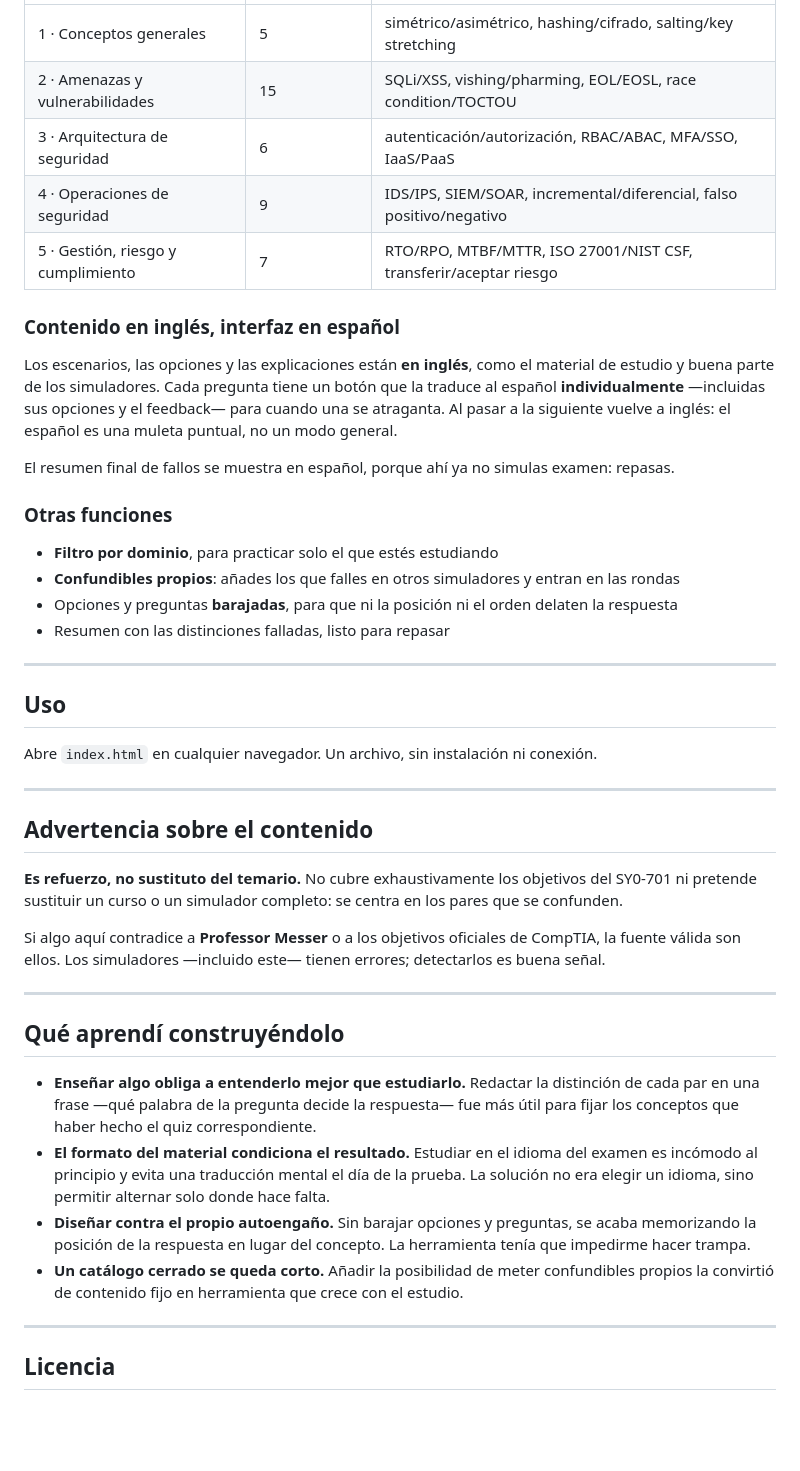
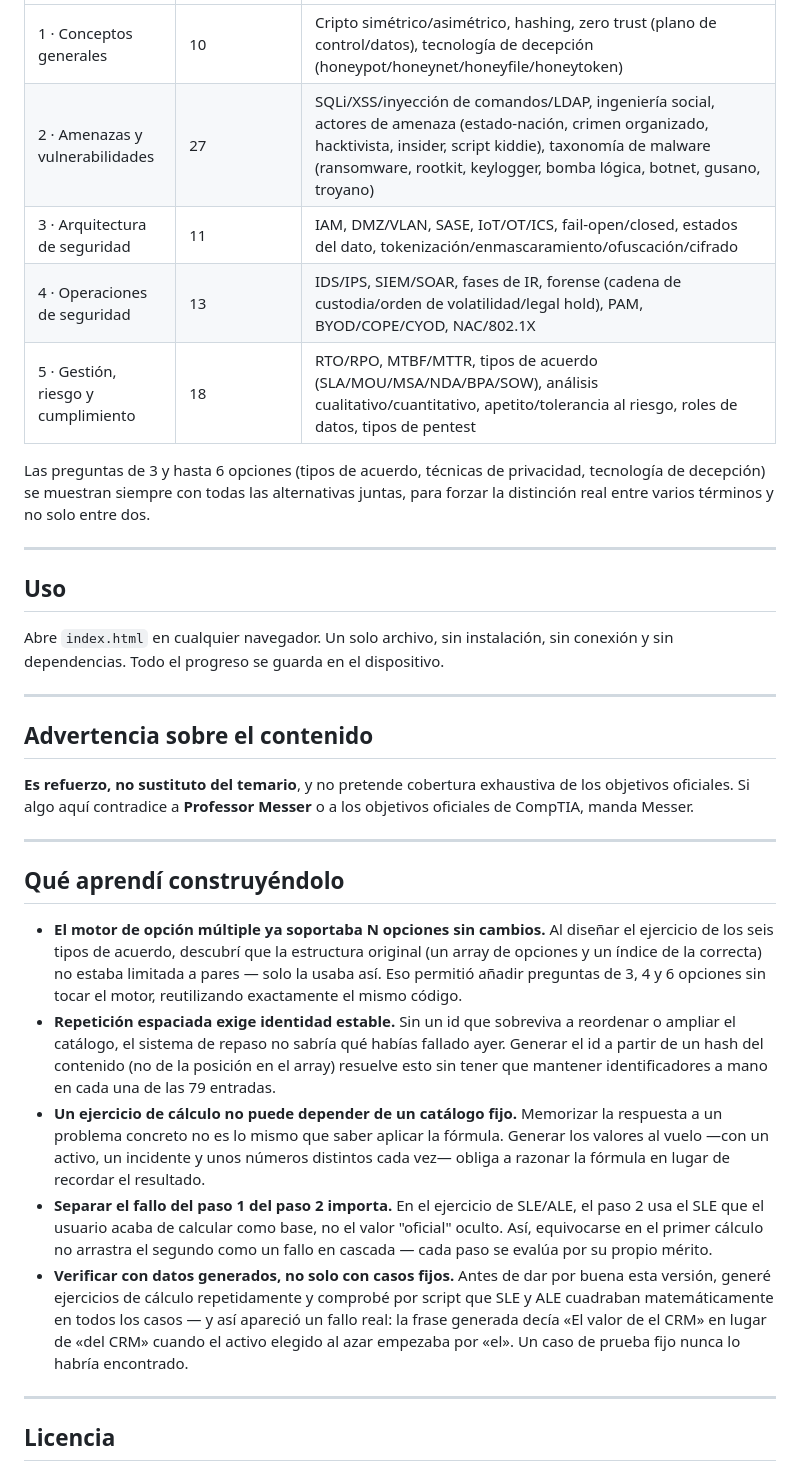
Before and after one commit to d-gomez-sec/confundibles-securityplus, a Markdown page: README.md, the part around one of its changes. Rendered like a GitHub page; blank space fills up the shorter version.

```diff
--- a/README.md
+++ b/README.md
@@ -18,45 +52,33 @@ Cada tarjeta plantea un **escenario** con la redacción típica del examen y dos
 |---|---|---|
-| 1 · Conceptos generales | 5 | simétrico/asimétrico, hashing/cifrado, salting/key stretching |
-| 2 · Amenazas y vulnerabilidades | 15 | SQLi/XSS, vishing/pharming, EOL/EOSL, race condition/TOCTOU |
-| 3 · Arquitectura de seguridad | 6 | autenticación/autorización, RBAC/ABAC, MFA/SSO, IaaS/PaaS |
-| 4 · Operaciones de seguridad | 9 | IDS/IPS, SIEM/SOAR, incremental/diferencial, falso positivo/negativo |
-| 5 · Gestión, riesgo y cumplimiento | 7 | RTO/RPO, MTBF/MTTR, ISO 27001/NIST CSF, transferir/aceptar riesgo |
+| 1 · Conceptos generales | 10 | Cripto simétrico/asimétrico, hashing, zero trust (plano de control/datos), tecnología de decepción (honeypot/honeynet/honeyfile/honeytoken) |
+| 2 · Amenazas y vulnerabilidades | 27 | SQLi/XSS/inyección de comandos/LDAP, ingeniería social, actores de amenaza (estado-nación, crimen organizado, hacktivista, insider, script kiddie), taxonomía de malware (ransomware, rootkit, keylogger, bomba lógica, botnet, gusano, troyano) |
+| 3 · Arquitectura de seguridad | 11 | IAM, DMZ/VLAN, SASE, IoT/OT/ICS, fail-open/closed, estados del dato, tokenización/enmascaramiento/ofuscación/cifrado |
+| 4 · Operaciones de seguridad | 13 | IDS/IPS, SIEM/SOAR, fases de IR, forense (cadena de custodia/orden de volatilidad/legal hold), PAM, BYOD/COPE/CYOD, NAC/802.1X |
+| 5 · Gestión, riesgo y cumplimiento | 18 | RTO/RPO, MTBF/MTTR, tipos de acuerdo (SLA/MOU/MSA/NDA/BPA/SOW), análisis cualitativo/cuantitativo, apetito/tolerancia al riesgo, roles de datos, tipos de pentest |
 
-### Contenido en inglés, interfaz en español
-
-Los escenarios, las opciones y las explicaciones están **en inglés**, como el material de estudio y buena parte de los simuladores. Cada pregunta tiene un botón que la traduce al español **individualmente** —incluidas sus opciones y el feedback— para cuando una se atraganta. Al pasar a la siguiente vuelve a inglés: el español es una muleta puntual, no un modo general.
-
-El resumen final de fallos se muestra en español, porque ahí ya no simulas examen: repasas.
-
-### Otras funciones
-
-- **Filtro por dominio**, para practicar solo el que estés estudiando
-- **Confundibles propios**: añades los que falles en otros simuladores y entran en las rondas
-- Opciones y preguntas **barajadas**, para que ni la posición ni el orden delaten la respuesta
-- Resumen con las distinciones falladas, listo para repasar
+Las preguntas de 3 y hasta 6 opciones (tipos de acuerdo, técnicas de privacidad, tecnología de decepción) se muestran siempre con todas las alternativas juntas, para forzar la distinción real entre varios términos y no solo entre dos.
 
 ---
 
 ## Uso
 
-Abre `index.html` en cualquier navegador. Un archivo, sin instalación ni conexión.
+Abre `index.html` en cualquier navegador. Un solo archivo, sin instalación, sin conexión y sin dependencias. Todo el progreso se guarda en el dispositivo.
 
 ---
 
 ## Advertencia sobre el contenido
 
-**Es refuerzo, no sustituto del temario.** No cubre exhaustivamente los objetivos del SY0-701 ni pretende sustituir un curso o un simulador completo: se centra en los pares que se confunden.
-
-Si algo aquí contradice a **Professor Messer** o a los objetivos oficiales de CompTIA, la fuente válida son ellos. Los simuladores —incluido este— tienen errores; detectarlos es buena señal.
+**Es refuerzo, no sustituto del temario**, y no pretende cobertura exhaustiva de los objetivos oficiales. Si algo aquí contradice a **Professor Messer** o a los objetivos oficiales de CompTIA, manda Messer.
 
 ---
 
 ## Qué aprendí construyéndolo
 
-- **Enseñar algo obliga a entenderlo mejor que estudiarlo.** Redactar la distinción de cada par en una frase —qué palabra de la pregunta decide la respuesta— fue más útil para fijar los conceptos que haber hecho el quiz correspondiente.
-- **El formato del material condiciona el resultado.** Estudiar en el idioma del examen es incómodo al principio y evita una traducción mental el día de la prueba. La solución no era elegir un idioma, sino permitir alternar solo donde hace falta.
-- **Diseñar contra el propio autoengaño.** Sin barajar opciones y preguntas, se acaba memorizando la posición de la respuesta en lugar del concepto. La herramienta tenía que impedirme hacer trampa.
-- **Un catálogo cerrado se queda corto.** Añadir la posibilidad de meter confundibles propios la convirtió de contenido fijo en herramienta que crece con el estudio.
+- **El motor de opción múltiple ya soportaba N opciones sin cambios.** Al diseñar el ejercicio de los seis tipos de acuerdo, descubrí que la estructura original (un array de opciones y un índice de la correcta) no estaba limitada a pares — solo la usaba así. Eso permitió añadir preguntas de 3, 4 y 6 opciones sin tocar el motor, reutilizando exactamente el mismo código.
+- **Repetición espaciada exige identidad estable.** Sin un id que sobreviva a reordenar o ampliar el catálogo, el sistema de repaso no sabría qué habías fallado ayer. Generar el id a partir de un hash del contenido (no de la posición en el array) resuelve esto sin tener que mantener identificadores a mano en cada una de las 79 entradas.
+- **Un ejercicio de cálculo no puede depender de un catálogo fijo.** Memorizar la respuesta a un problema concreto no es lo mismo que saber aplicar la fórmula. Generar los valores al vuelo —con un activo, un incidente y unos números distintos cada vez— obliga a razonar la fórmula en lugar de recordar el resultado.
+- **Separar el fallo del paso 1 del paso 2 importa.** En el ejercicio de SLE/ALE, el paso 2 usa el SLE que el usuario acaba de calcular como base, no el valor "oficial" oculto. Así, equivocarse en el primer cálculo no arrastra el segundo como un fallo en cascada — cada paso se evalúa por su propio mérito.
+- **Verificar con datos generados, no solo con casos fijos.** Antes de dar por buena esta versión, generé ejercicios de cálculo repetidamente y comprobé por script que SLE y ALE cuadraban matemáticamente en todos los casos — y así apareció un fallo real: la frase generada decía «El valor de el CRM» en lugar de «del CRM» cuando el activo elegido al azar empezaba por «el». Un caso de prueba fijo nunca lo habría encontrado.
 
 ---
 
```
Also changed, not shown: other parts of README.md (+43 -9 lines).
